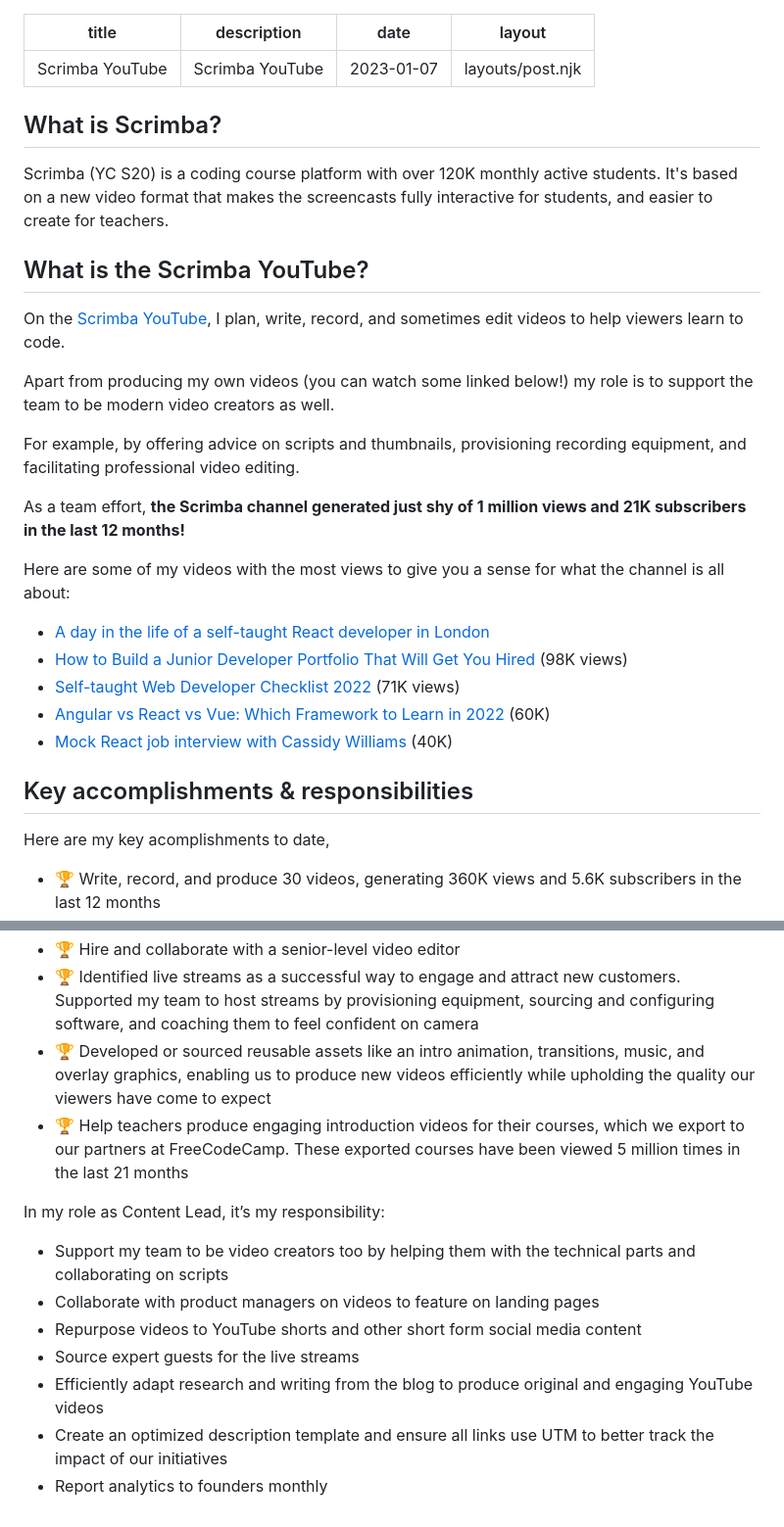
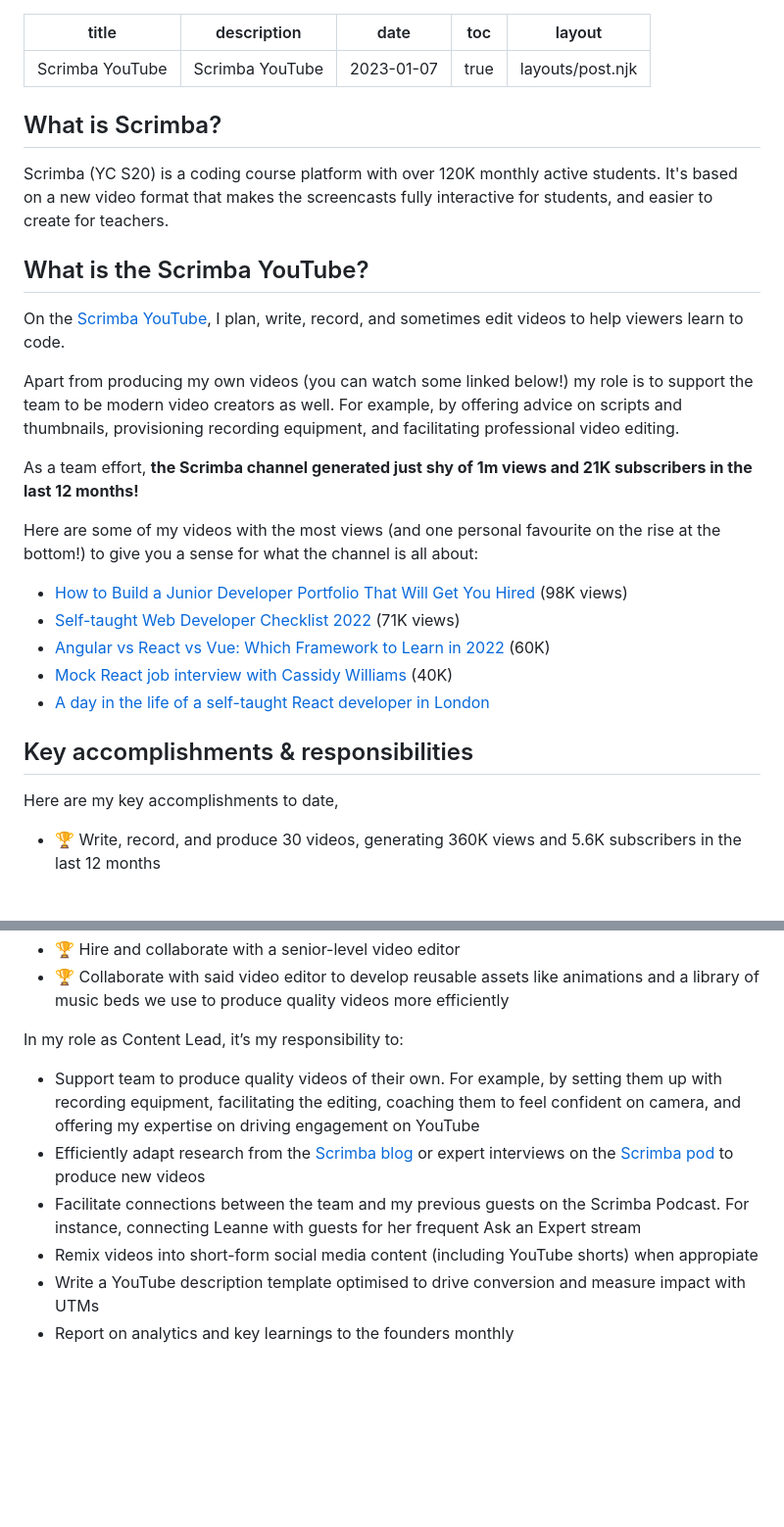
Before and after one commit to bookercodes/booker.codes, a Markdown page: works/scrimba-yt.md, 2 parts joined by grey strips. Shown: that part at 98% size. Drawn GitHub-style; blank space fills up the shorter version.

Commit message:
Update Scrimba pod case study

```diff
--- a/works/scrimba-yt.md
+++ b/works/scrimba-yt.md
@@ -2,6 +2,7 @@
 title: Scrimba YouTube
 description: Scrimba YouTube
 date: 2023-01-07
+toc: true
 layout: layouts/post.njk
 ---
 
@@ -11,22 +12,20 @@ Scrimba (YC S20) is a coding course platform with over 120K monthly active stude
 ## What is the Scrimba YouTube?
 On the [Scrimba YouTube](https://www.youtube.com/c/scrimba), I plan, write, record, and sometimes edit videos to help viewers learn to code.
 
-Apart from producing my own videos (you can watch some linked below!) my role is to support the team to be modern video creators as well.
+Apart from producing my own videos (you can watch some linked below!) my role is to support the team to be modern video creators as well.  For example, by offering advice on scripts and thumbnails, provisioning recording equipment, and facilitating professional video editing.
 
-For example, by offering advice on scripts and thumbnails, provisioning recording equipment, and facilitating professional video editing.
+As a team effort, **the Scrimba channel generated just shy of 1m views and 21K subscribers in the last 12 months!**
 
-As a team effort, **the Scrimba channel generated just shy of 1 million views and 21K subscribers in the last 12 months!**
+Here are some of my videos with the most views (and one personal favourite on the rise at the bottom!) to give you a sense for what the channel is all about:
 
-Here are some of my videos with the most views to give you a sense for what the channel is all about:
-
-- [A day in the life of a self-taught React developer in London](https://www.youtube.com/watch?v=BZBXoU-pHoo)
 - [How to Build a Junior Developer Portfolio That Will Get You Hired](https://www.youtube.com/watch?v=9eMp8l4WEpE) (98K views)
 - [Self-taught Web Developer Checklist 2022](https://www.youtube.com/watch?v=p1zJExpDvxs) (71K views)
 - [Angular vs React vs Vue: Which Framework to Learn in 2022](https://www.youtube.com/watch?v=T2uKprwHHXU) (60K)
 - [Mock React job interview with Cassidy Williams](https://www.youtube.com/watch?v=ZV373VaS4UM) (40K)
+- [A day in the life of a self-taught React developer in London](https://www.youtube.com/watch?v=BZBXoU-pHoo)
 
 
 ## Key accomplishments & responsibilities
-Here are my key acomplishments to date,
+Here are my key accomplishments to date,
 
 - 🏆 Write, record, and produce 30 videos, generating 360K views and 5.6K subscribers in the last 12 months
@@ -34,15 +37,12 @@ Here are my key acomplishments to date,
 - 🏆 Hire and collaborate with a senior-level video editor
-- 🏆 Identified live streams as a successful way to engage and attract new customers. Supported my team to host streams by provisioning equipment, sourcing and configuring software, and coaching them to feel confident on camera
-- 🏆 Developed or sourced reusable assets like an intro animation, transitions, music, and overlay graphics, enabling us to produce new videos efficiently while upholding the quality our viewers have come to expect
-- 🏆 Help teachers produce engaging introduction videos for their courses, which we export to our partners at FreeCodeCamp. These exported courses have been viewed 5 million times in the last 21 months
+- 🏆 Collaborate with said video editor to develop reusable assets like animations and a library of music beds we use to produce quality videos more efficiently
 
 
-In my role as Content Lead, it’s my responsibility:
+In my role as Content Lead, it’s my responsibility to:
 
-- Support my team to be video creators too by helping them with the technical parts and collaborating on scripts
-- Collaborate with product managers on videos to feature on landing pages
-- Repurpose videos to YouTube shorts and other short form social media content
-- Source expert guests for the live streams
-- Efficiently adapt research and writing from the blog to produce original and engaging YouTube videos
-- Create an optimized description template and ensure all links use UTM to better track the impact of our initiatives
-- Report analytics to founders monthly
+- Support team to produce quality videos of their own. For example, by setting them up with recording equipment, facilitating the editing, coaching them to feel confident on camera, and offering my expertise on driving engagement on YouTube
+- Efficiently adapt research from the [Scrimba blog](/works/scrimba-blog) or expert interviews on the [Scrimba pod](/works/scrimba-pod) to produce new videos
+- Facilitate connections between the team and my previous guests on the Scrimba Podcast. For instance, connecting Leanne with guests for her frequent Ask an Expert stream
+- Remix videos into short-form social media content (including YouTube shorts) when appropiate
+- Write a YouTube description template optimised to drive conversion and measure impact with UTMs
+- Report on analytics and key learnings to the founders monthly
```
Also changed, not shown: other parts of works/scrimba-yt.md (+5 -1 lines).
